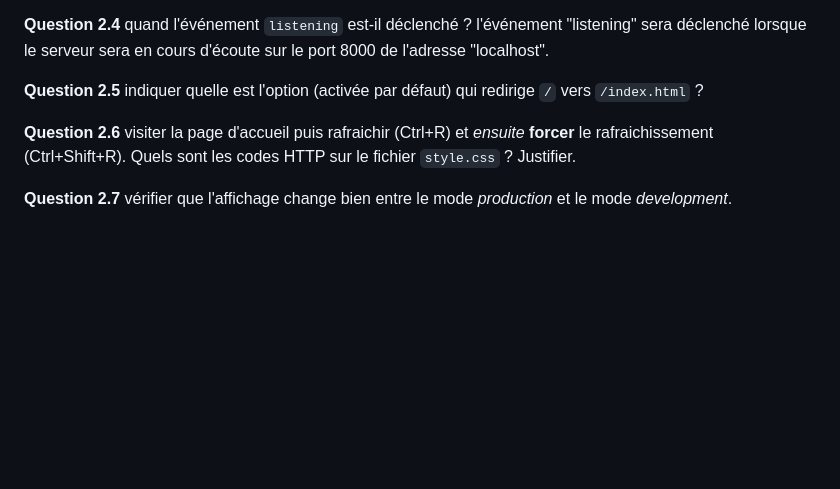
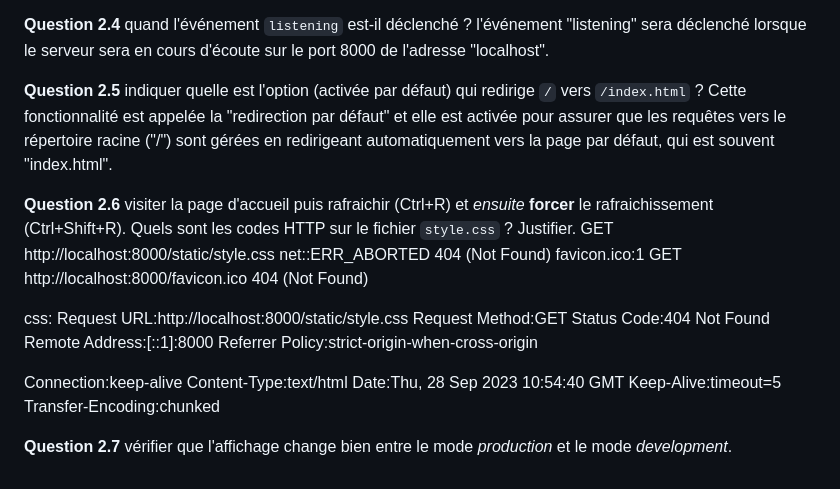
Before and after one commit to JBUIGUES/CC3_devweb, a Markdown page: CC3/README_reponses.md, the part around the change. GitHub-like rendering; blank space fills up the shorter version.

```diff
--- a/CC3/README_reponses.md
+++ b/CC3/README_reponses.md
@@ -121,8 +121,29 @@ rien n'a change
 **Question 2.4** quand l'événement `listening` est-il déclenché ?
 l'événement "listening" sera déclenché lorsque le serveur sera en cours d'écoute sur le port 8000 de l'adresse "localhost".
 
+
 **Question 2.5** indiquer quelle est l'option (activée par défaut) qui redirige `/` vers `/index.html` ?
+Cette fonctionnalité est appelée la "redirection par défaut" et elle est activée pour assurer que les requêtes vers le répertoire racine ("/") sont gérées en redirigeant automatiquement vers la page par défaut, qui est souvent "index.html".
+
 
 **Question 2.6** visiter la page d'accueil puis rafraichir (Ctrl+R) et _ensuite_ **forcer** le rafraichissement (Ctrl+Shift+R). Quels sont les codes HTTP sur le fichier `style.css` ? Justifier.
+GET http://localhost:8000/static/style.css net::ERR_ABORTED 404 (Not Found)
+favicon.ico:1     GET http://localhost:8000/favicon.ico 404 (Not Found)
+
+css:
+Request URL:http://localhost:8000/static/style.css
+Request Method:GET
+Status Code:404 Not Found
+Remote Address:[::1]:8000
+Referrer Policy:strict-origin-when-cross-origin
+
+Connection:keep-alive
+Content-Type:text/html
+Date:Thu, 28 Sep 2023 10:54:40 GMT
+Keep-Alive:timeout=5
+Transfer-Encoding:chunked
+
+
+
 
 **Question 2.7** vérifier que l'affichage change bien entre le mode _production_ et le mode _development_.
```
